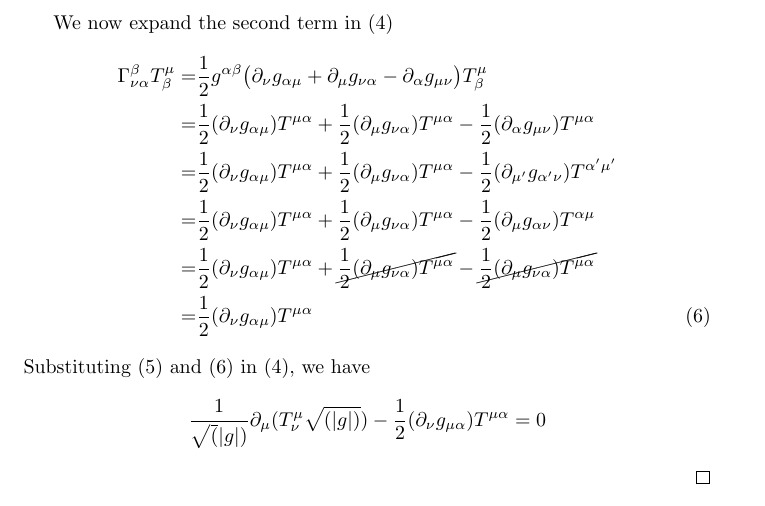
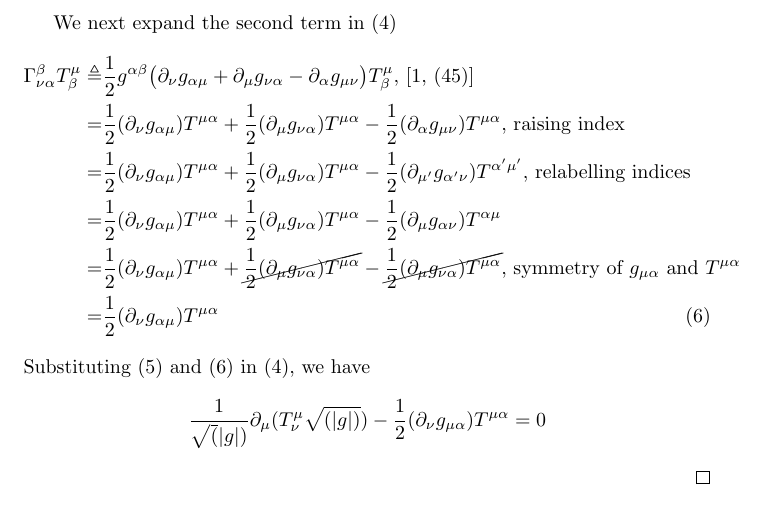
Before and after one commit to weka511/gr, a LaTeX document (GR-problem-9-1.tex): part of page 2 of 2, cut so that both start at the same text. Compiled offline with pdfLaTeX.

Commit message:
Completed theorem 9-1 theorem 1

```diff
--- a/GR-problem-9-1.tex
+++ b/GR-problem-9-1.tex
@@ -38,13 +38,13 @@
 	\end{align*}
 	Where we have used a well known result (e.g. \cite[equation (3.11)]{abs1965}), $\Gamma^{\alpha}_{\rho\alpha}=\frac{1}{2|g|}\big(\partial_\rho \, |g|\big)$.
 
-	We now expand the second term in (\ref{eq:restated})
+	We next expand the second term in (\ref{eq:restated})
 	\begin{align*}
-	\Gamma^{\beta}_{\nu\alpha}T^{\mu}_{\beta} =& \frac{1}{2} g^{\alpha\beta} \big( \partial_{\nu}g_{\alpha\mu} + \partial_{\mu}g_{\nu\alpha} - \partial_{\alpha}g_{\mu\nu}\big) T^{\mu}_{\beta}\\
-	=&\frac{1}{2} (\partial_{\nu}g_{\alpha\mu})T^{\mu\alpha} + \frac{1}{2}  (\partial_{\mu}g_{\nu\alpha})T^{\mu\alpha} - \frac{1}{2}  (\partial_{\alpha}g_{\mu\nu}) T^{\mu\alpha}\\
-	=&\frac{1}{2} (\partial_{\nu}g_{\alpha\mu})T^{\mu\alpha} + \frac{1}{2}  (\partial_{\mu}g_{\nu\alpha})T^{\mu\alpha} - \frac{1}{2}  (\partial_{\mu'}g_{\alpha'\nu}) T^{\alpha'\mu'}\\
+	\Gamma^{\beta}_{\nu\alpha}T^{\mu}_{\beta} \triangleq& \frac{1}{2} g^{\alpha\beta} \big( \partial_{\nu}g_{\alpha\mu} + \partial_{\mu}g_{\nu\alpha} - \partial_{\alpha}g_{\mu\nu}\big) T^{\mu}_{\beta}\text{, \cite[(45)]{akhmedev2016}}\\
+	=&\frac{1}{2} (\partial_{\nu}g_{\alpha\mu})T^{\mu\alpha} + \frac{1}{2}  (\partial_{\mu}g_{\nu\alpha})T^{\mu\alpha} - \frac{1}{2}  (\partial_{\alpha}g_{\mu\nu}) T^{\mu\alpha}\text{, raising index}\\
+	=&\frac{1}{2} (\partial_{\nu}g_{\alpha\mu})T^{\mu\alpha} + \frac{1}{2}  (\partial_{\mu}g_{\nu\alpha})T^{\mu\alpha} - \frac{1}{2}  (\partial_{\mu'}g_{\alpha'\nu}) T^{\alpha'\mu'}\text{, relabelling indices}\\
 	=&\frac{1}{2} (\partial_{\nu}g_{\alpha\mu})T^{\mu\alpha} + \frac{1}{2}  (\partial_{\mu}g_{\nu\alpha})T^{\mu\alpha} - \frac{1}{2}  (\partial_{\mu}g_{\alpha\nu}) T^{\alpha\mu}\\
-	=&\frac{1}{2} (\partial_{\nu}g_{\alpha\mu})T^{\mu\alpha} + \cancel{\frac{1}{2}  (\partial_{\mu}g_{\nu\alpha})T^{\mu\alpha}} - \cancel{\frac{1}{2}  (\partial_{\mu}g_{\nu\alpha}) T^{\mu\alpha}}\\
+	=&\frac{1}{2} (\partial_{\nu}g_{\alpha\mu})T^{\mu\alpha} + \cancel{\frac{1}{2}  (\partial_{\mu}g_{\nu\alpha})T^{\mu\alpha}} - \cancel{\frac{1}{2}  (\partial_{\mu}g_{\nu\alpha}) T^{\mu\alpha}}\text{, symmetry of $g_{\mu\alpha}$ and $T^{\mu\alpha}$}\\
 	=&\frac{1}{2} (\partial_{\nu}g_{\alpha\mu})T^{\mu\alpha} \numberthis\label{eq:term2}
 	\end{align*}
 	Substituting (\ref{eq:term1}) and (\ref{eq:term2}) in (\ref{eq:restated}), we have
```
